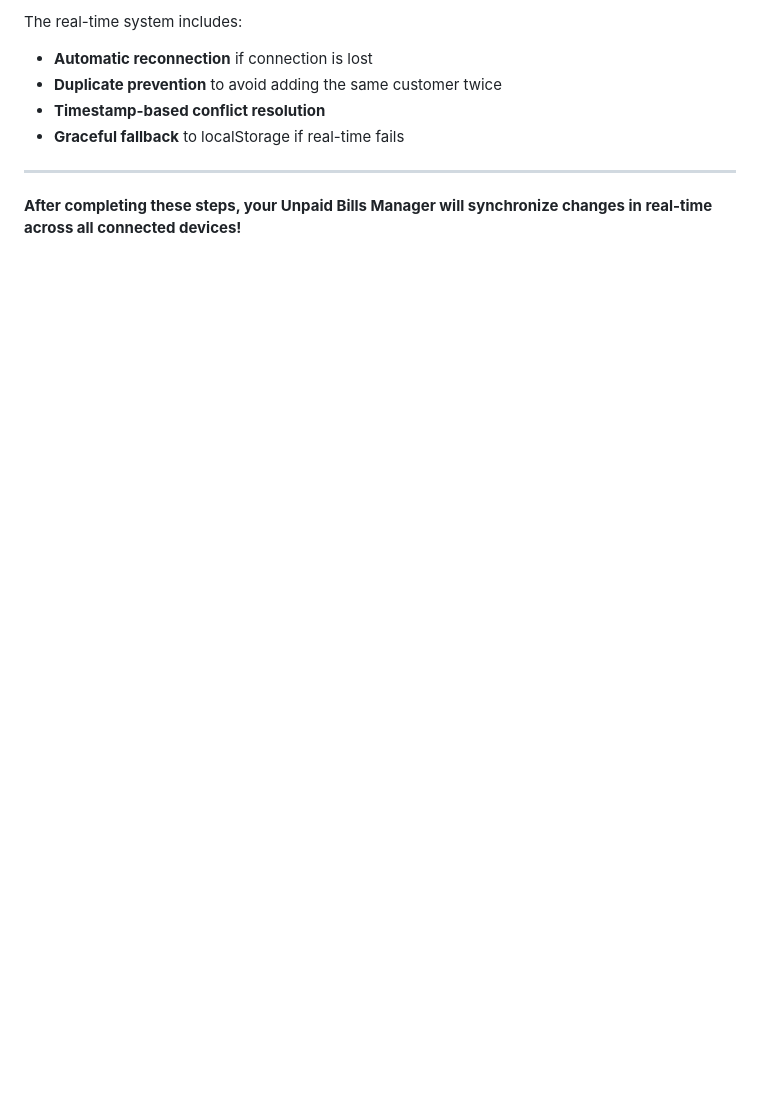
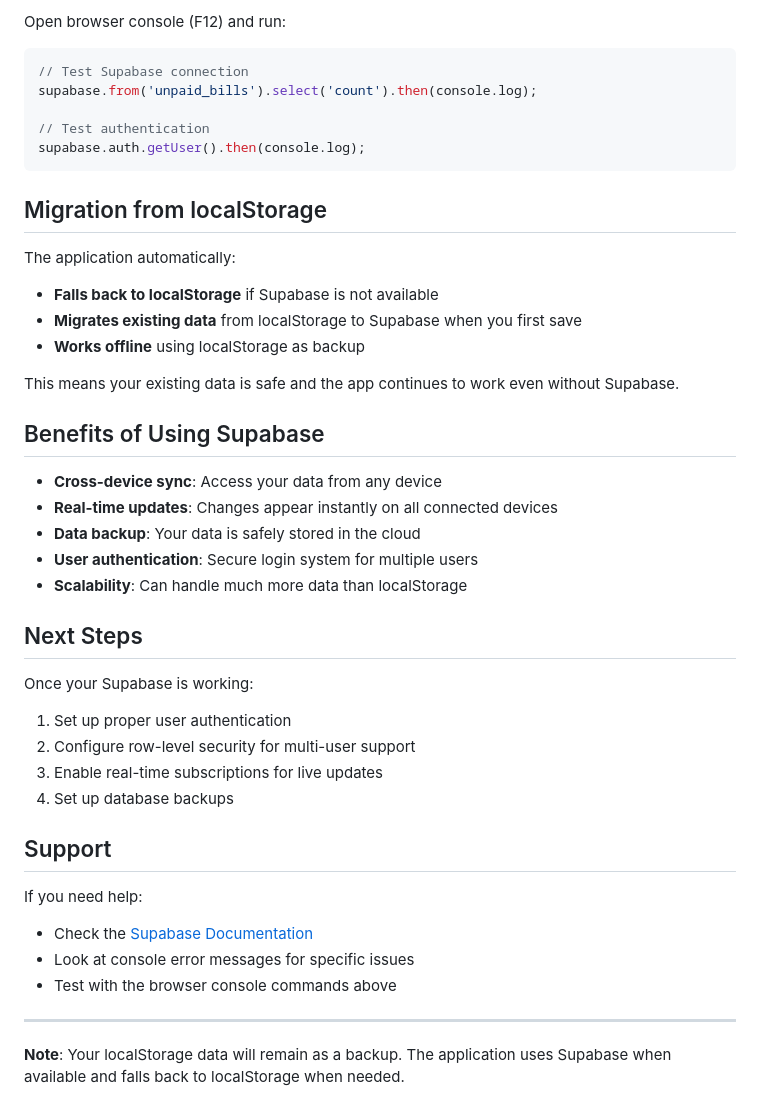
Before and after one commit to aashy18/unpaid-bills-manager, a Markdown page: SUPABASE_SETUP.md, the part around one of its changes. Rendered like a GitHub page; blank space fills up the shorter version.

````diff
--- a/SUPABASE_SETUP.md
+++ b/SUPABASE_SETUP.md
@@ -99,10 +161,46 @@ When changes are made, you should see:
 
-The real-time system includes:
-- **Automatic reconnection** if connection is lost
-- **Duplicate prevention** to avoid adding the same customer twice
-- **Timestamp-based conflict resolution**
-- **Graceful fallback** to localStorage if real-time fails
+Open browser console (F12) and run:
+
+```javascript
+// Test Supabase connection
+supabase.from('unpaid_bills').select('count').then(console.log);
+
+// Test authentication
+supabase.auth.getUser().then(console.log);
+```
+
+## Migration from localStorage
+
+The application automatically:
+- **Falls back to localStorage** if Supabase is not available
+- **Migrates existing data** from localStorage to Supabase when you first save
+- **Works offline** using localStorage as backup
+
+This means your existing data is safe and the app continues to work even without Supabase.
+
+## Benefits of Using Supabase
+
+- **Cross-device sync**: Access your data from any device
+- **Real-time updates**: Changes appear instantly on all connected devices
+- **Data backup**: Your data is safely stored in the cloud
+- **User authentication**: Secure login system for multiple users
+- **Scalability**: Can handle much more data than localStorage
+
+## Next Steps
+
+Once your Supabase is working:
+1. Set up proper user authentication
+2. Configure row-level security for multi-user support
+3. Enable real-time subscriptions for live updates
+4. Set up database backups
+
+## Support
+
+If you need help:
+- Check the [Supabase Documentation](https://supabase.com/docs)
+- Look at console error messages for specific issues
+- Test with the browser console commands above
 
 ---
 
-**After completing these steps, your Unpaid Bills Manager will synchronize changes in real-time across all connected devices!**
+**Note**: Your localStorage data will remain as a backup. The application uses Supabase when available and falls back to localStorage when needed.
````
Also changed, not shown: other parts of SUPABASE_SETUP.md (+133 -71 lines).
